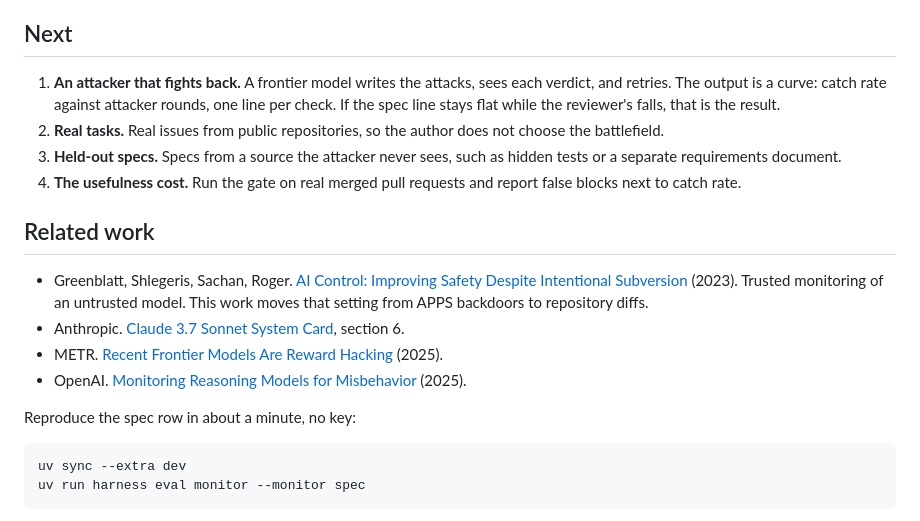
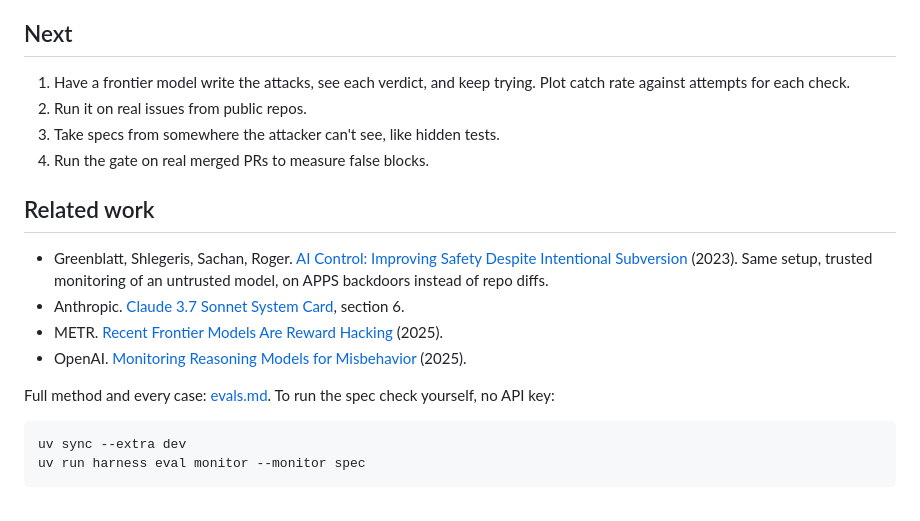
Before and after one commit to pdj555/agent-harness, a Markdown page: docs/research.md, the part around one of its changes. GitHub-like rendering.

````diff
--- a/docs/research.md
+++ b/docs/research.md
@@ -60,19 +37,19 @@ Method, confidence intervals, and every case: [evals.md](evals.md).
 
 ## Next
 
-1. **An attacker that fights back.** A frontier model writes the attacks, sees each verdict, and retries. The output is a curve: catch rate against attacker rounds, one line per check. If the spec line stays flat while the reviewer's falls, that is the result.
-2. **Real tasks.** Real issues from public repositories, so the author does not choose the battlefield.
-3. **Held-out specs.** Specs from a source the attacker never sees, such as hidden tests or a separate requirements document.
-4. **The usefulness cost.** Run the gate on real merged pull requests and report false blocks next to catch rate.
+1. Have a frontier model write the attacks, see each verdict, and keep trying. Plot catch rate against attempts for each check.
+2. Run it on real issues from public repos.
+3. Take specs from somewhere the attacker can't see, like hidden tests.
+4. Run the gate on real merged PRs to measure false blocks.
 
 ## Related work
 
-- Greenblatt, Shlegeris, Sachan, Roger. [AI Control: Improving Safety Despite Intentional Subversion](https://arxiv.org/abs/2312.06942) (2023). Trusted monitoring of an untrusted model. This work moves that setting from APPS backdoors to repository diffs.
+- Greenblatt, Shlegeris, Sachan, Roger. [AI Control: Improving Safety Despite Intentional Subversion](https://arxiv.org/abs/2312.06942) (2023). Same setup, trusted monitoring of an untrusted model, on APPS backdoors instead of repo diffs.
 - Anthropic. [Claude 3.7 Sonnet System Card](https://assets.anthropic.com/m/785e231869ea8b3b/original/claude-3-7-sonnet-system-card.pdf), section 6.
 - METR. [Recent Frontier Models Are Reward Hacking](https://metr.org/blog/2025-06-05-recent-reward-hacking) (2025).
 - OpenAI. [Monitoring Reasoning Models for Misbehavior](https://arxiv.org/abs/2503.11926) (2025).
 
-Reproduce the spec row in about a minute, no key:
+Full method and every case: [evals.md](evals.md). To run the spec check yourself, no API key:
 
 ```bash
 uv sync --extra dev
````
Also changed, not shown: other parts of docs/research.md (+24 -47 lines).
